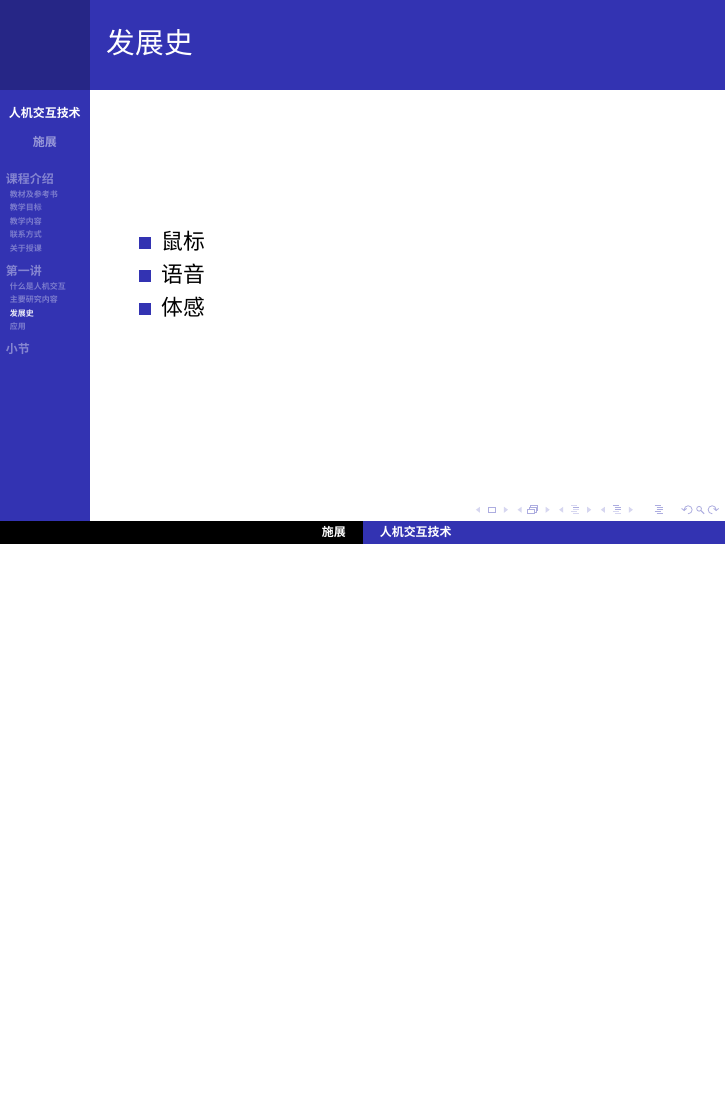
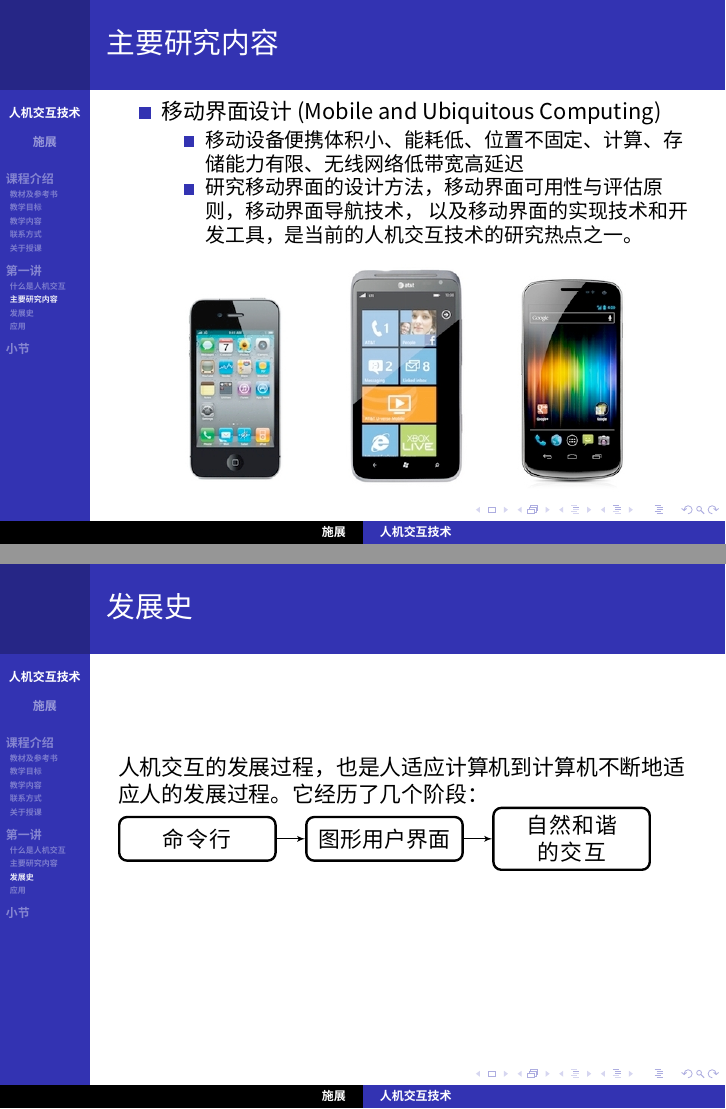
Before and after one commit to cs-course/hci-course, LaTeX slides (lecture01.tex): page 60 of 63 before the commit and pages 62 and 67 of 70 after it, the two joined at a grey line, the shorter picture padded with empty space. Compiled offline with XeLaTeX; a missing font is replaced by an installed copy or a similar font.

Commit message:
after lecture01, add more pages

```diff
--- a/lecture01.tex
+++ b/lecture01.tex
@@ -424,15 +425,58 @@
 	\end{center}
 \end{frame}
 
+\begin{frame}
+	\frametitle{主要研究内容}
+	\transwipe
+	\begin{itemize}
+		\item 安静的结构
+		\begin{itemize}
+			\item 在设计以内容为主的新闻类网站时，应该运用干净的结构和清晰的元素组合。直观地呈现信息是一个在线新闻站点的根本需求，为满足这种需求甚至可以牺牲一些界面视觉。
+			\item \onslide<1->{CNN.com的主页}\onslide<2->{ VS USA Today的主页}
+		\end{itemize}
+	\end{itemize}
+	\begin{center}
+		\onslide<1->{\includegraphics[width=9cm]{images/cnn.png}}\\
+		\onslide<2->{\includegraphics[width=9cm]{images/usatoday.png}}
+	\end{center}
+\end{frame}
+
+\begin{frame}
+	\frametitle{主要研究内容}
+	\begin{itemize}
+		\item 移动界面设计 (Mobile and Ubiquitous Computing)
+		\begin{itemize}
+			\item {\small 移动设备便携体积小、能耗低、位置不固定、计算、存储能力有限、无线网络低带宽高延迟}
+			\item {\small 研究移动界面的设计方法，移动界面可用性与评估原则，移动界面导航技术，
+				以及移动界面的实现技术和开发工具，是当前的人机交互技术的研究热点之一。}
+		\end{itemize}
+	\end{itemize}
+	\begin{center}
+		\includegraphics[width=8cm]{images/iOS-vs-WP7-vs-Android.png}
+	\end{center}
+\end{frame}
+
 \subsection{发展史}
 \begin{frame}
 	\frametitle{发展史}
-	\begin{itemize}
-		\item 鼠标
-		\item 语音
-		\item 体感
-	\end{itemize}
+	\transwipe
+	人机交互的发展过程，也是人适应计算机到计算机不断地适应人的发展过程。它经历了几个阶段：
+	\begin{tikzpicture}[node distance=0.5cm, auto,]
+		\node[punkt] (cmd) {命令行};
+		\node[punkt, right=of cmd] (gui) {图形用户界面};
+		\node[punkt, right=of gui] (nature) {自然和谐的交互};
+		\path[line]	(cmd)--(gui);
+		\path[line]	(gui)--(nature);
+	\end{tikzpicture}
+	\begin{center}
+		\only<1>{\includegraphics[width=4cm]{images/4506VV4004.jpg}~~\includegraphics[width=6cm]{images/ibm701.jpg}}
+		\only<2>{\includegraphics[width=6cm]{images/lisa-office.png}~~\includegraphics[width=4cm]{images/win31-1-1.png}}
+		\only<3>{}
+		\only<4>{}
+		\only<5>{}
+	\end{center}
 \end{frame}
+
 
 \subsection{应用}
 \begin{frame}
```
Also changed, not shown: images/4506VV4004.jpg (added), images/cnn.png (added), images/iOS-vs-WP7-vs-Android.png (added), images/ibm701.jpg (added), images/lisa-office.png (added), images/usatoday.png (added), images/win31-1-1.png (added), lecture01.tex (1 more changed lines).
